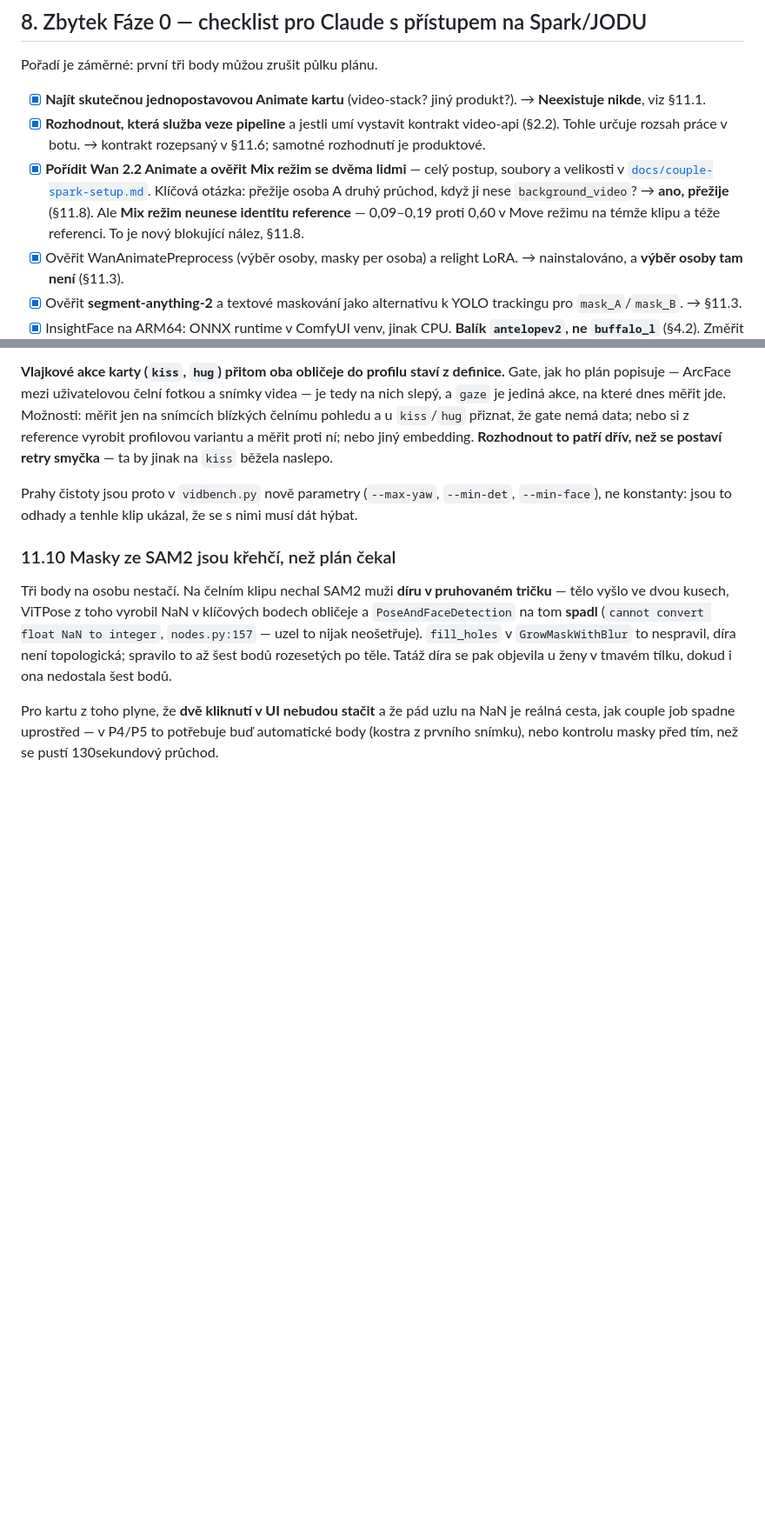
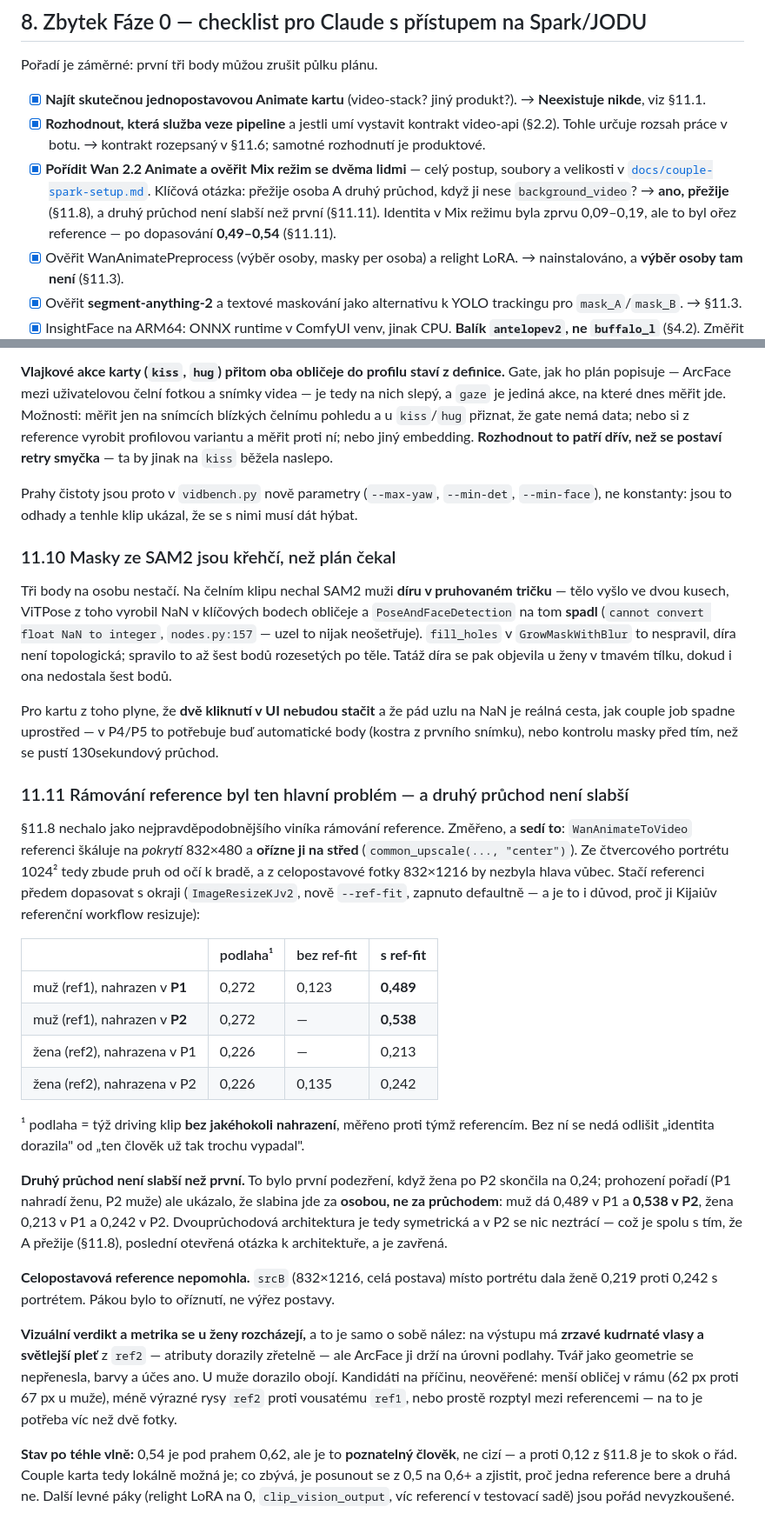
Before and after one commit to lioilsources/MangaPrompts, a Markdown page: reports/couple_phase0.md, 2 parts joined by grey strips. Shown at 87% size. Rendered like a GitHub page; blank space fills up the shorter version.

Commit message:
couple bench: dopasovat referenci (--ref-fit), a co to udělalo
WanAnimateToVideo škáluje referenci na pokrytí 832×480 a ořízne ji na střed.
Ze čtvercového portrétu tedy zbyl pruh od očí k bradě a z celopostavové fotky
by nezbyla hlava. Předem dopasovat s okraji (ImageResizeKJv2) je proto i to,
co dělá Kijaiův referenční workflow — a je to páka, kterou §11.8 hledalo:

  muž (ref1) v P1: 0,123 -> 0,489       podlaha 0,272
  muž (ref1) v P2:      -> 0,538
  žena (ref2) v P2: 0,135 -> 0,242      podlaha 0,226

Druhý průchod není slabší než první: prohození pořadí ukázalo, že slabina jde
za osobou, ne za průchodem (muž 0,489 v P1, 0,538 v P2). Architektura je tedy
symetrická a poslední otevřená otázka k ní je zavřená.

Celopostavová reference nepomohla (0,219 proti 0,242) — pákou bylo oříznutí,
ne výřez postavy. U ženy se navíc rozchází oko a metrika: zrzavé kudrnaté
vlasy z reference dorazily, geometrie tváře ne.

Přidána i podlaha jako samostatné měření — bez ní se nedá odlišit „identita
dorazila" od „ten člověk už tak trochu vypadal".

Co-Authored-By: Claude Opus 5 <noreply@anthropic.com>
Claude-Session: https://claude.ai/code/session_01YPb6v6Bmxo6PbWwQiY9qZn

```diff
--- a/reports/couple_phase0.md
+++ b/reports/couple_phase0.md
@@ -324,9 +324,9 @@ Pořadí je záměrné: první tři body můžou zrušit půlku plánu.
 - [x] **Pořídit Wan 2.2 Animate a ověřit Mix režim se dvěma lidmi** — celý
       postup, soubory a velikosti v [`docs/couple-spark-setup.md`](../docs/couple-spark-setup.md).
       Klíčová otázka: přežije osoba A druhý průchod, když ji nese
-      `background_video`? → **ano, přežije** (§11.8). Ale **Mix režim neunese
-      identitu reference** — 0,09–0,19 proti 0,60 v Move režimu na témže klipu
-      a téže referenci. To je nový blokující nález, §11.8.
+      `background_video`? → **ano, přežije** (§11.8), a druhý průchod není
+      slabší než první (§11.11). Identita v Mix režimu byla zprvu 0,09–0,19,
+      ale to byl ořez reference — po dopasování **0,49–0,54** (§11.11).
 - [x] Ověřit WanAnimatePreprocess (výběr osoby, masky per osoba) a relight
       LoRA. → nainstalováno, a **výběr osoby tam není** (§11.3).
 - [x] Ověřit **segment-anything-2** a textové maskování jako alternativu
@@ -708,3 +708,49 @@ Pro kartu z toho plyne, že **dvě kliknutí v UI nebudou stačit** a že pád u
 na NaN je reálná cesta, jak couple job spadne uprostřed — v P4/P5 to potřebuje
 buď automatické body (kostra z prvního snímku), nebo kontrolu masky před tím,
 než se pustí 130sekundový průchod.
+
+### 11.11 Rámování reference byl ten hlavní problém — a druhý průchod není slabší
+
+§11.8 nechalo jako nejpravděpodobnějšího viníka rámování reference. Změřeno,
+a **sedí to**: `WanAnimateToVideo` referenci škáluje na *pokrytí* 832×480
+a **ořízne ji na střed** (`common_upscale(..., "center")`). Ze čtvercového
+portrétu 1024² tedy zbude pruh od očí k bradě, a z celopostavové fotky
+832×1216 by nezbyla hlava vůbec. Stačí referenci předem dopasovat s okraji
+(`ImageResizeKJv2`, nově `--ref-fit`, zapnuto defaultně — a je to i důvod, proč
+ji Kijaiův referenční workflow resizuje):
+
+| | podlaha¹ | bez ref-fit | **s ref-fit** |
+|---|---|---|---|
+| muž (ref1), nahrazen v **P1** | 0,272 | 0,123 | **0,489** |
+| muž (ref1), nahrazen v **P2** | 0,272 | — | **0,538** |
+| žena (ref2), nahrazena v P1 | 0,226 | — | 0,213 |
+| žena (ref2), nahrazena v P2 | 0,226 | 0,135 | 0,242 |
+
+¹ podlaha = týž driving klip **bez jakéhokoli nahrazení**, měřeno proti týmž
+referencím. Bez ní se nedá odlišit „identita dorazila" od „ten člověk už tak
+trochu vypadal".
+
+**Druhý průchod není slabší než první.** To bylo první podezření, když žena
+po P2 skončila na 0,24; prohození pořadí (P1 nahradí ženu, P2 muže) ale ukázalo,
+že slabina jde za **osobou, ne za průchodem**: muž dá 0,489 v P1 a **0,538 v P2**,
+žena 0,213 v P1 a 0,242 v P2. Dvouprůchodová architektura je tedy symetrická
+a v P2 se nic neztrácí — což je spolu s tím, že A přežije (§11.8), poslední
+otevřená otázka k architektuře, a je zavřená.
+
+**Celopostavová reference nepomohla.** `srcB` (832×1216, celá postava) místo
+portrétu dala ženě 0,219 proti 0,242 s portrétem. Pákou bylo to oříznutí,
+ne výřez postavy.
+
+**Vizuální verdikt a metrika se u ženy rozcházejí,** a to je samo o sobě nález:
+na výstupu má **zrzavé kudrnaté vlasy a světlejší pleť** z `ref2` — atributy
+dorazily zřetelně — ale ArcFace ji drží na úrovni podlahy. Tvář jako geometrie
+se nepřenesla, barvy a účes ano. U muže dorazilo obojí. Kandidáti na příčinu,
+neověřené: menší obličej v rámu (62 px proti 67 px u muže), méně výrazné rysy
+`ref2` proti vousatému `ref1`, nebo prostě rozptyl mezi referencemi — na to je
+potřeba víc než dvě fotky.
+
+**Stav po téhle vlně:** 0,54 je pod prahem 0,62, ale je to **poznatelný člověk**,
+ne cizí — a proti 0,12 z §11.8 je to skok o řád. Couple karta tedy lokálně
+možná je; co zbývá, je posunout se z 0,5 na 0,6+ a zjistit, proč jedna
+reference bere a druhá ne. Další levné páky (relight LoRA na 0,
+`clip_vision_output`, víc referencí v testovací sadě) jsou pořád nevyzkoušené.
```
